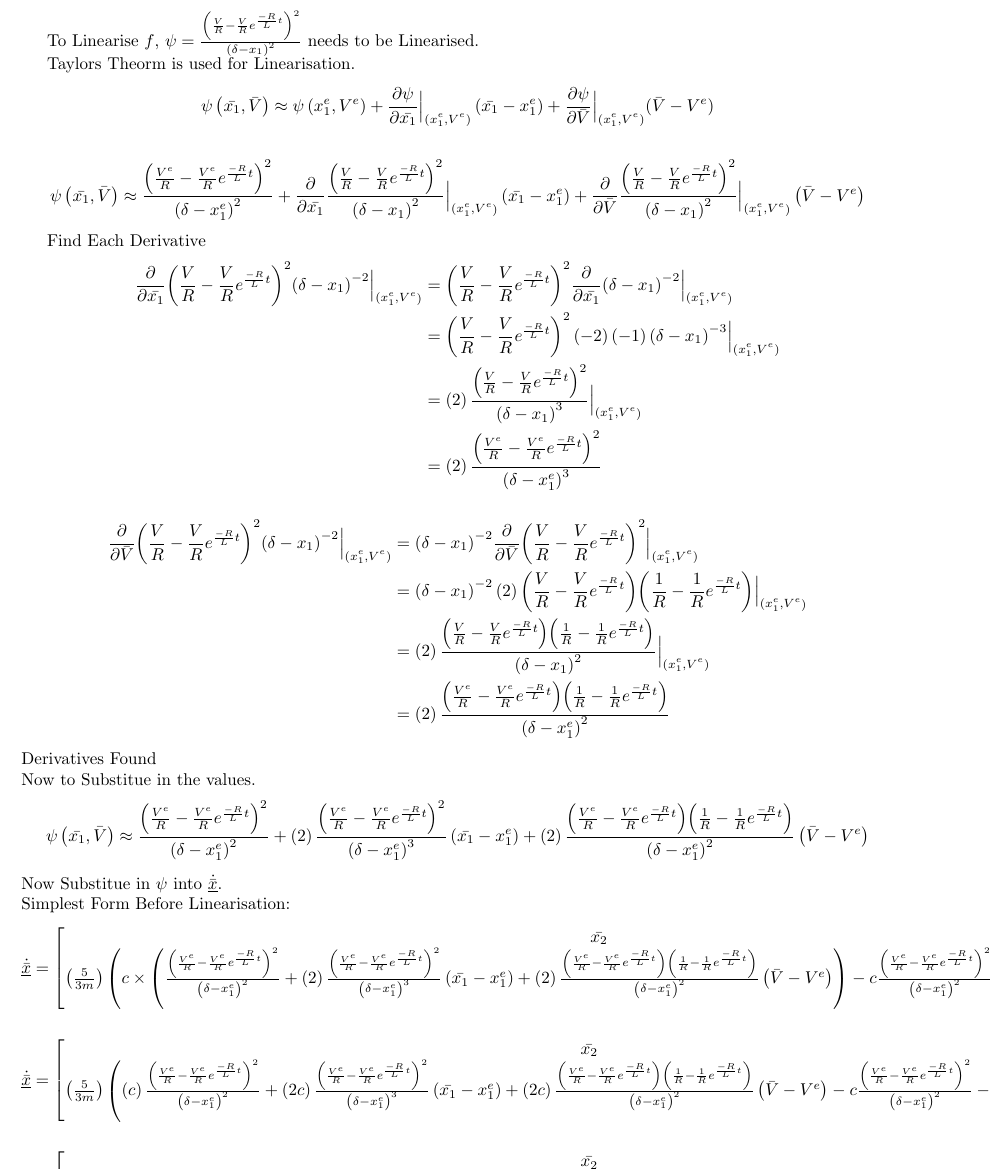
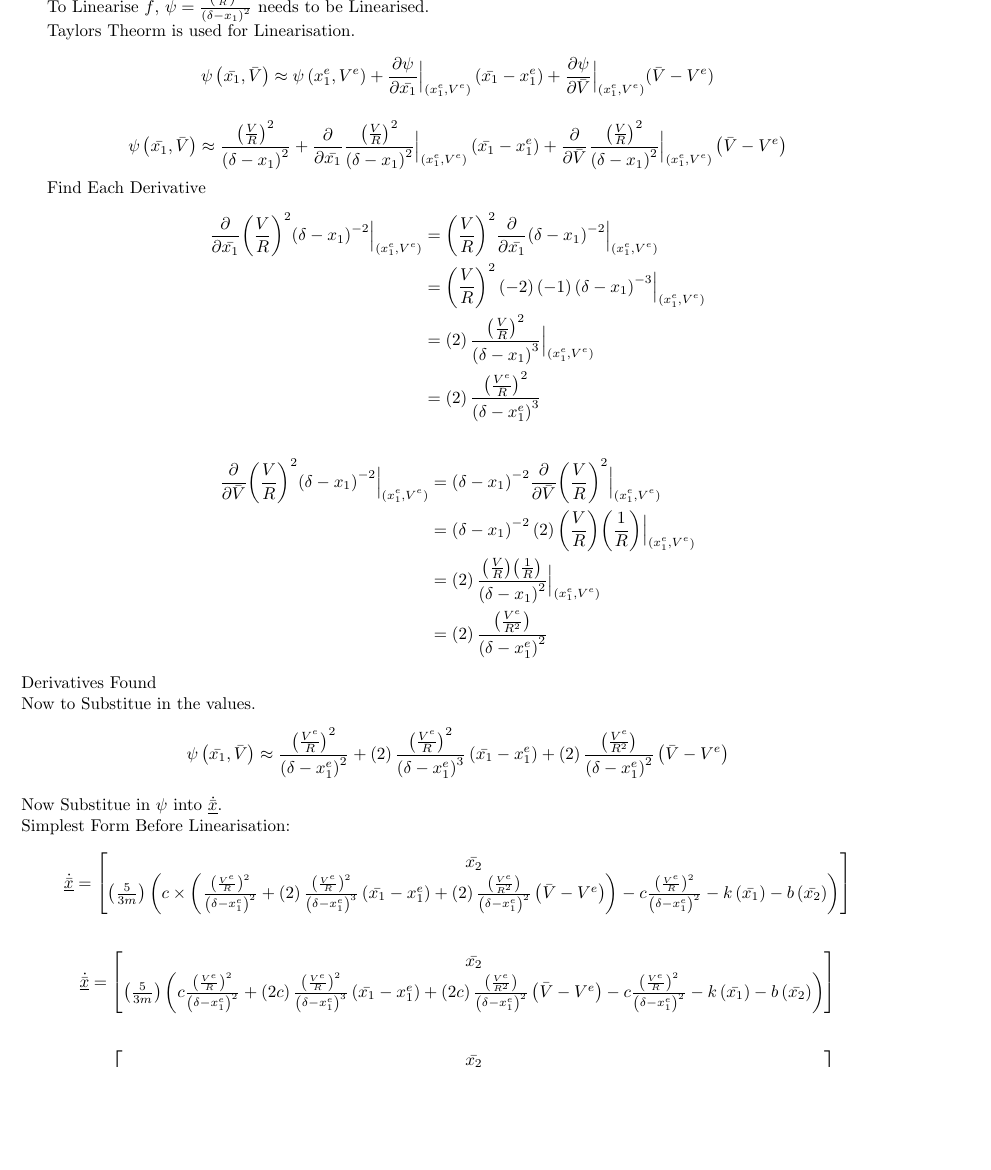
Before and after one commit to MichaelTA0111/ELE2024-Coursework-Group-3, a LaTeX document (Part A.tex): part of page 5 of 6 before the commit and part of page 5 of 5 after it, cut at the place of the change, the shorter picture padded with empty space. Compiled offline with pdfLaTeX.

Commit message:
Add files via upload
"Problem A4 is linearising wrong equation" fix

```diff
--- a/Part A.tex
+++ b/Part A.tex
@@ -459,7 +461,7 @@ Simplest Form Before Linearisation:
 Linearise $f \left( \underbar{$\dot{\bar{x}}$}, \bar{V} \right) $ at $\underbar{$x$}^e$,$V^{e}$
 
 \bigskip
-To Linearise $f$, $\psi = \frac{{ \left( \frac{V}{R} - \frac{V}{R}e^{\frac{-R}{L}t} \right) }^2}{{ \left( \delta - x_{1} \right) }^2}$ needs to be Linearised.
+To Linearise $f$, $\psi = \frac{{ \left( \frac{V}{R}\right) }^2}{{ \left( \delta - x_{1} \right) }^2} $ needs to be Linearised.
 
 Taylors Theorm is used for Linearisation.
 \[\psi \left( \bar{x_{1}},\bar{V} \right)  \approx \psi \left( x_{1}^{e},V^{e} \right)
@@ -472,15 +474,15 @@ Taylors Theorm is used for Linearisation.
 \Bigr|_{\substack{ ( x_{1}^{e},V^{e}} ) } ( \bar{V} - V^{e} ) \]
 
 \[\psi \left( \bar{x_{1}},\bar{V} \right)  \approx
-\frac{{ \left( \frac{V^{e}}{R} - \frac{V^{e}}{R}e^{\frac{-R}{L}t} \right) }^2}{{ \left( \delta - x_{1}^e \right) }^2}
+\frac{{ \left( \frac{V}{R}\right) }^2}{{ \left( \delta - x_{1} \right) }^2}
 + \frac{\partial }{\partial \bar{x_{1}}}
-\frac{{ \left( \frac{V}{R} - \frac{V}{R}e^{\frac{-R}{L}t} \right) }^2}{{ \left( \delta - x_{1} \right) }^2}
+\frac{{ \left( \frac{V}{R}\right) }^2}{{ \left( \delta - x_{1} \right) }^2}
 %\Bigr|_{\substack{ \left( x_{1}^{e},V^{e}} \right) }
 \Bigr|_{\substack{ ( x_{1}^{e},V^{e}} ) }
 %\times
  \left( \bar{x_{1}} - x_{1}^e \right)
 + \frac{\partial }{\partial \bar{V}}
-\frac{{ \left( \frac{V}{R} - \frac{V}{R}e^{\frac{-R}{L}t} \right) }^2}{{ \left( \delta - x_{1} \right) }^2}
+\frac{{ \left( \frac{V}{R}\right) }^2}{{ \left( \delta - x_{1} \right) }^2}
 %\Bigr|_{\substack{ \left( x_{1}^{e},V^{e}} \right) }
 \Bigr|_{\substack{ ( x_{1}^{e},V^{e}} ) }
 %\times
@@ -489,19 +491,19 @@ Taylors Theorm is used for Linearisation.
 Find Each Derivative
 \begin{align*}
 \frac{\partial }{\partial \bar{x_{1}}}
-{ \left( \frac{V}{R} - \frac{V}{R}e^{\frac{-R}{L}t} \right) }^2
+{ \left( \frac{V}{R} \right) }^2
 { \left( \delta - x_{1} \right) }^{-2}
 %\Bigr|_{\substack{ \left( x_{1}^{e},V^{e}} \right) }
 \Bigr|_{\substack{ ( x_{1}^{e},V^{e}} ) }
 &=
-{ \left( \frac{V}{R} - \frac{V}{R}e^{\frac{-R}{L}t} \right) }^2
+{ \left( \frac{V}{R} \right) }^2
 \frac{\partial }{\partial \bar{x_{1}}}
 { \left( \delta - x_{1} \right) }^{-2}
 %\Bigr|_{\substack{ \left( x_{1}^{e},V^{e}} \right) }
 \Bigr|_{\substack{ ( x_{1}^{e},V^{e}} ) }
 \cr
 &=
-{ \left( \frac{V}{R} - \frac{V}{R}e^{\frac{-R}{L}t} \right) }^2
+{ \left( \frac{V}{R} \right) }^2
 \left( -2 \right) \left( -1 \right)
 { \left( \delta - x_{1} \right) }^{-3}
 %\Bigr|_{\substack{ \left( x_{1}^{e},V^{e}} \right) }
@@ -510,7 +512,7 @@ Find Each Derivative
 &=
 \left( 2 \right)
 \frac
-{{ \left( \frac{V}{R} - \frac{V}{R}e^{\frac{-R}{L}t} \right) }^2}
+{{ \left( \frac{V}{R} \right) }^2}
 {{ \left( \delta - x_{1} \right) }^{3}}
 %\Bigr|_{\substack{ \left( x_{1}^{e},V^{e}} \right) }
 \Bigr|_{\substack{ ( x_{1}^{e},V^{e}} ) }
@@ -518,36 +520,36 @@ Find Each Derivative
 &=
 \left( 2 \right)
 \frac
-{{ \left( \frac{V^{e}}{R} - \frac{V^{e}}{R}e^{\frac{-R}{L}t} \right) }^2}
+{{ \left( \frac{V^{e}}{R} \right) }^2}
 {{ \left( \delta -  x_{1}^{e} \right) }^{3}}
 \end{align*}
 
 \begin{align*}
 \frac{\partial }{\partial \bar{V}}
-{ \left( \frac{V}{R} - \frac{V}{R}e^{\frac{-R}{L}t} \right) }^{2}
+{ \left( \frac{V}{R} \right) }^2
 { \left( \delta - x_{1} \right) }^{-2}
 %\Bigr|_{\substack{ \left( x_{1}^{e},V^{e}} \right) }
 \Bigr|_{\substack{ ( x_{1}^{e},V^{e}} ) }
 &=
 { \left( \delta - x_{1} \right) }^{-2}
 \frac{\partial }{\partial \bar{V}}
-{ \left( \frac{V}{R} - \frac{V}{R}e^{\frac{-R}{L}t} \right) }^{2}
+{ \left( \frac{V}{R} \right) }^{2}
 %\Bigr|_{\substack{ \left( x_{1}^{e},V^{e}} \right) }
 \Bigr|_{\substack{ ( x_{1}^{e},V^{e}} ) }
 \cr
 &=
 { \left( \delta - x_{1} \right) }^{-2}
 \left( 2 \right)
-{ \left( \frac{V}{R} - \frac{V}{R}e^{\frac{-R}{L}t} \right) }
-{ \left( \frac{1}{R} - \frac{1}{R}e^{\frac{-R}{L}t} \right) }
+{ \left( \frac{V}{R} \right) }
+{ \left( \frac{1}{R} \right) }
 %\Bigr|_{\substack{ \left( x_{1}^{e},V^{e}} \right) }
 \Bigr|_{\substack{ ( x_{1}^{e},V^{e}} ) }
 \cr
 &=
 \left( 2 \right)
 \frac
-{{ \left( \frac{V}{R} - \frac{V}{R}e^{\frac{-R}{L}t} \right) }
-{ \left( \frac{1}{R} - \frac{1}{R}e^{\frac{-R}{L}t} \right) }}
+{{ \left( \frac{V}{R} \right) }
+{ \left( \frac{1}{R} \right) }}
 {{ \left( \delta - x_{1} \right) }^{2}}
 %\Bigr|_{\substack{ \left( x_{1}^{e},V^{e}} \right) }
 \Bigr|_{\substack{ ( x_{1}^{e},V^{e}} ) }
@@ -555,8 +557,7 @@ Find Each Derivative
 &=
 \left( 2 \right)
 \frac
-{{ \left( \frac{V^{e}}{R} - \frac{V^{e}}{R}e^{\frac{-R}{L}t} \right) }
-{ \left( \frac{1}{R} - \frac{1}{R}e^{\frac{-R}{L}t} \right) }}
+{ \left( \frac{V^{e}}{R^{2}} \right) }
 {{ \left( \delta - x_{1}^{e} \right) }^{2}}
 \end{align*}
 
@@ -564,16 +565,15 @@ Find Each Derivative
 Derivatives Found\\
 Now to Substitue in the values.
 \[\psi \left( \bar{x_{1}},\bar{V} \right)  \approx
-\frac{{ \left( \frac{V^{e}}{R} - \frac{V^{e}}{R}e^{\frac{-R}{L}t} \right) }^2}{{ \left( \delta - x_{1}^e \right) }^2}
+\frac{{ \left( \frac{V^{e}}{R} \right) }^2}{{ \left( \delta - x_{1}^e \right) }^2}
 + \left( 2 \right)
 \frac
-{{ \left( \frac{V^{e}}{R} - \frac{V^{e}}{R}e^{\frac{-R}{L}t} \right) }^2}
+{{ \left( \frac{V^{e}}{R} \right) }^2}
 {{ \left( \delta -  x_{1}^{e} \right) }^{3}}
  \left( \bar{x_{1}} - x_{1}^e \right)
 + \left( 2 \right)
 \frac
-{{ \left( \frac{V^{e}}{R} - \frac{V^{e}}{R}e^{\frac{-R}{L}t} \right) }
-{ \left( \frac{1}{R} - \frac{1}{R}e^{\frac{-R}{L}t} \right) }}
+{ \left( \frac{V^{e}}{R^{2}} \right) }
 {{ \left( \delta - x_{1}^{e} \right) }^{2}}
  \left( \bar{V} - V^{e} \right)
 \]
@@ -590,21 +590,19 @@ Simplest Form Before Linearisation:
  \left(
  c \times
  \left(
- \frac{{ \left( \frac{V^{e}}{R} - \frac{V^{e}}{R}e^{\frac{-R}{L}t} \right) }^2}{{ \left( \delta - x_{1}^e \right) }^2}
+ \frac{{ \left( \frac{V^{e}}{R} \right) }^2}{{ \left( \delta - x_{1}^e \right) }^2}
 + \left( 2 \right)
 \frac
-{{ \left( \frac{V^{e}}{R} - \frac{V^{e}}{R}e^{\frac{-R}{L}t} \right) }^2}
+{{ \left( \frac{V^{e}}{R} \right) }^2}
 {{ \left( \delta -  x_{1}^{e} \right) }^{3}}
  \left( \bar{x_{1}} - x_{1}^e \right)
 + \left( 2 \right)
 \frac
-{{ \left( \frac{V^{e}}{R} - \frac{V^{e}}{R}e^{\frac{-R}{L}t} \right) }
-{ \left( \frac{1}{R} - \frac{1}{R}e^{\frac{-R}{L}t} \right) }}
+{ \left( \frac{V^{e}}{R^{2}} \right) }
 {{ \left( \delta - x_{1}^{e} \right) }^{2}}
  \left( \bar{V} - V^{e} \right)
  \right)
-- c \frac{{ \left( \frac{V^{e}}{R}
-- \frac{V^{e}}{R}e^{\frac{-R}{L}t} \right) }^2}{{ \left( \delta - x_{1}^e \right) }^2}
+- c \frac{{ \left( \frac{V^{e}}{R} \right) }^2}{{ \left( \delta - x_{1}^e \right) }^2}
 - k \left( \bar{x_{1}} \right)
 - b \left( \bar{x_{2}} \right)  \right)  \cr
 \end{bmatrix}
@@ -617,21 +615,18 @@ Simplest Form Before Linearisation:
 \bar{x_{2}} \cr
  \left( \frac{5}{3m} \right)
  \left(
- \left( c \right)
- \frac{{ \left( \frac{V^{e}}{R} - \frac{V^{e}}{R}e^{\frac{-R}{L}t} \right) }^2}{{ \left( \delta - x_{1}^e \right) }^2}
+ c \frac{{ \left( \frac{V^{e}}{R} \right) }^2}{{ \left( \delta - x_{1}^e \right) }^2}
 + \left( 2c \right)
 \frac
-{{ \left( \frac{V^{e}}{R} - \frac{V^{e}}{R}e^{\frac{-R}{L}t} \right) }^2}
+{{ \left( \frac{V^{e}}{R} \right) }^2}
 {{ \left( \delta -  x_{1}^{e} \right) }^{3}}
  \left( \bar{x_{1}} - x_{1}^e \right)
 + \left( 2c \right)
 \frac
-{{ \left( \frac{V^{e}}{R} - \frac{V^{e}}{R}e^{\frac{-R}{L}t} \right) }
-{ \left( \frac{1}{R} - \frac{1}{R}e^{\frac{-R}{L}t} \right) }}
+{ \left( \frac{V^{e}}{R^{2}} \right) }
 {{ \left( \delta - x_{1}^{e} \right) }^{2}}
  \left( \bar{V} - V^{e} \right)
-- c \frac{{ \left( \frac{V^{e}}{R}
-- \frac{V^{e}}{R}e^{\frac{-R}{L}t} \right) }^2}{{ \left( \delta - x_{1}^e \right) }^2}
+- c \frac{{ \left( \frac{V^{e}}{R} \right) }^2}{{ \left( \delta - x_{1}^e \right) }^2}
 - k \left( \bar{x_{1}} \right)
 - b \left( \bar{x_{2}} \right)  \right)  \cr
 \end{bmatrix}
@@ -644,18 +639,16 @@ Simplest Form Before Linearisation:
 \bar{x_{2}} \cr
  \left( \frac{5}{3m} \right)
  \left(
- \left( c \right)
- \frac{{ \left( \frac{V^{e}}{R} - \frac{V^{e}}{R}e^{\frac{-R}{L}t} \right) }^2}{{ \left( \delta - x_{1}^e \right) }^2}
- - c \frac{{ \left( \frac{V^{e}}{R} - \frac{V^{e}}{R}e^{\frac{-R}{L}t} \right) }^2}{{ \left( \delta - x_{1}^e \right) }^2}
+ c \frac{{ \left( \frac{V^{e}}{R} \right) }^2}{{ \left( \delta - x_{1}^e \right) }^2}
+ - c \frac{{ \left( \frac{V^{e}}{R} \right) }^2}{{ \left( \delta - x_{1}^e \right) }^2}
 + \left( 2c \right)
 \frac
-{{ \left( \frac{V^{e}}{R} - \frac{V^{e}}{R}e^{\frac{-R}{L}t} \right) }^2}
+{{ \left( \frac{V^{e}}{R} \right) }^2}
 {{ \left( \delta -  x_{1}^{e} \right) }^{3}}
  \left( \bar{x_{1}} - x_{1}^e \right)
 + \left( 2c \right)
 \frac
-{{ \left( \frac{V^{e}}{R} - \frac{V^{e}}{R}e^{\frac{-R}{L}t} \right) }
-{ \left( \frac{1}{R} - \frac{1}{R}e^{\frac{-R}{L}t} \right) }}
+{ \left( \frac{V^{e}}{R^{2}} \right) }
 {{ \left( \delta - x_{1}^{e} \right) }^{2}}
  \left( \bar{V} - V^{e} \right)
 - k \left( \bar{x_{1}} \right)
```
Also changed, not shown: Part A.tex (17 more changed lines).
